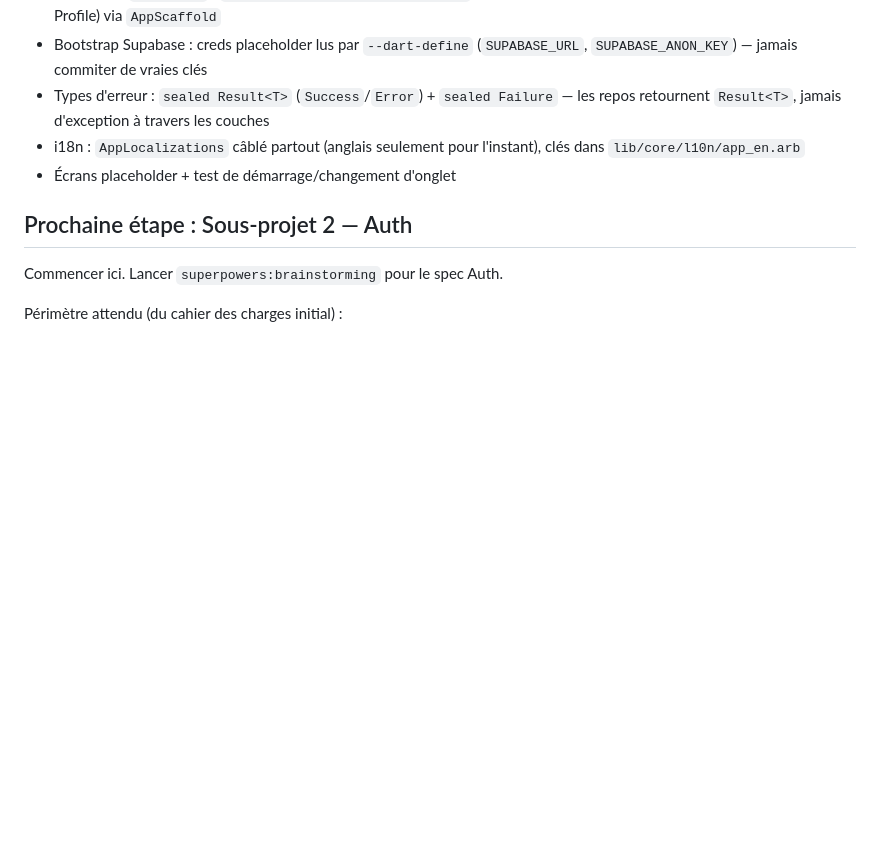
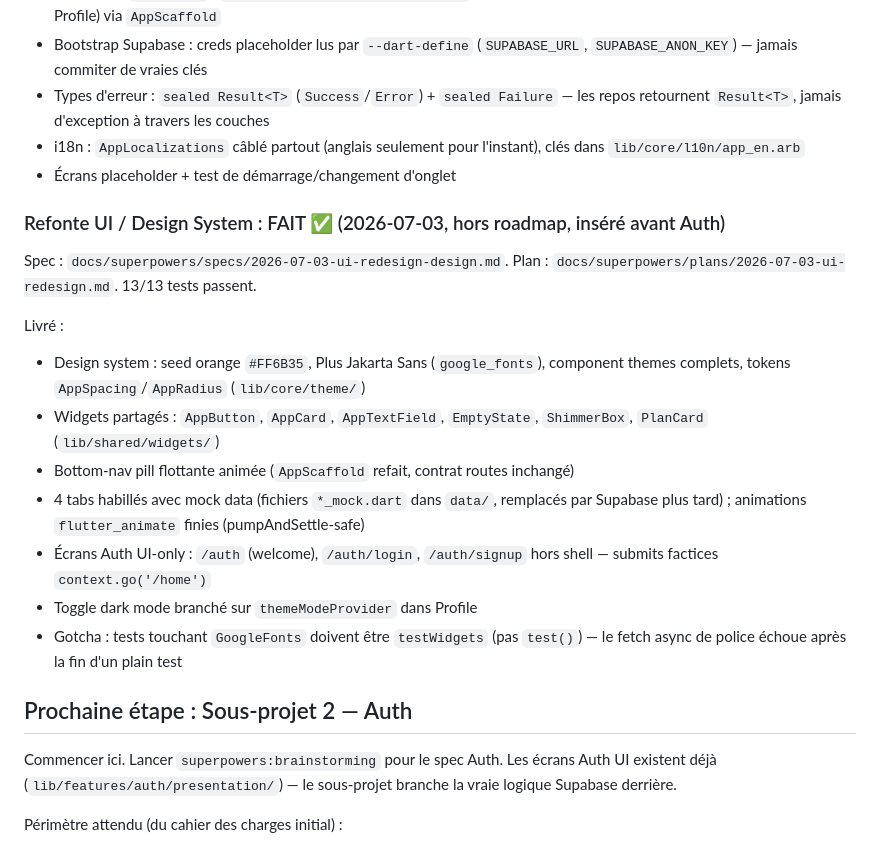
Before and after one commit to R2osters/sally-made-africa, a Markdown page: docs/superpowers/HANDOFF.md, the part around the change. Rendered like a GitHub page; blank space fills up the shorter version.

Commit message:
docs: record UI redesign completion in handoff

```diff
--- a/docs/superpowers/HANDOFF.md
+++ b/docs/superpowers/HANDOFF.md
@@ -37,9 +37,21 @@ Livré :
 - i18n : `AppLocalizations` câblé partout (anglais seulement pour l'instant), clés dans `lib/core/l10n/app_en.arb`
 - Écrans placeholder + test de démarrage/changement d'onglet
 
+### Refonte UI / Design System : FAIT ✅ (2026-07-03, hors roadmap, inséré avant Auth)
+Spec : `docs/superpowers/specs/2026-07-03-ui-redesign-design.md`. Plan : `docs/superpowers/plans/2026-07-03-ui-redesign.md`. 13/13 tests passent.
+
+Livré :
+- Design system : seed orange `#FF6B35`, Plus Jakarta Sans (`google_fonts`), component themes complets, tokens `AppSpacing`/`AppRadius` (`lib/core/theme/`)
+- Widgets partagés : `AppButton`, `AppCard`, `AppTextField`, `EmptyState`, `ShimmerBox`, `PlanCard` (`lib/shared/widgets/`)
+- Bottom-nav pill flottante animée (`AppScaffold` refait, contrat routes inchangé)
+- 4 tabs habillés avec mock data (fichiers `*_mock.dart` dans `data/`, remplacés par Supabase plus tard) ; animations `flutter_animate` finies (pumpAndSettle-safe)
+- Écrans Auth UI-only : `/auth` (welcome), `/auth/login`, `/auth/signup` hors shell — submits factices `context.go('/home')`
+- Toggle dark mode branché sur `themeModeProvider` dans Profile
+- Gotcha : tests touchant `GoogleFonts` doivent être `testWidgets` (pas `test()`) — le fetch async de police échoue après la fin d'un plain test
+
 ## Prochaine étape : Sous-projet 2 — Auth
 
-Commencer ici. Lancer `superpowers:brainstorming` pour le spec Auth.
+Commencer ici. Lancer `superpowers:brainstorming` pour le spec Auth. Les écrans Auth UI existent déjà (`lib/features/auth/presentation/`) — le sous-projet branche la vraie logique Supabase derrière.
 
 Périmètre attendu (du cahier des charges initial) :
 - Connexion : Email, Numéro de téléphone, Google, Apple, **Invité** (guest)
```
